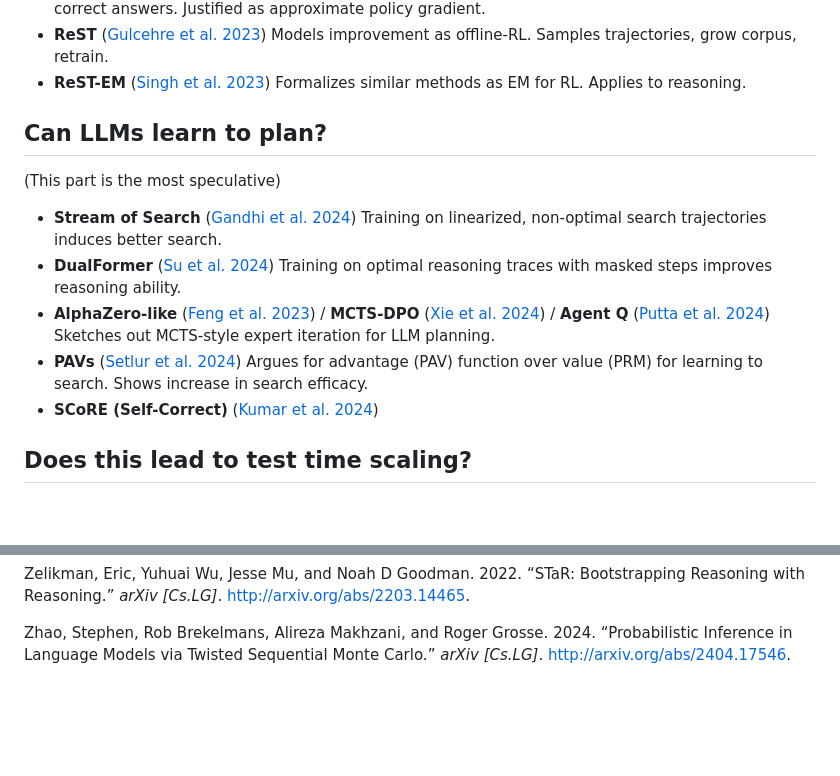
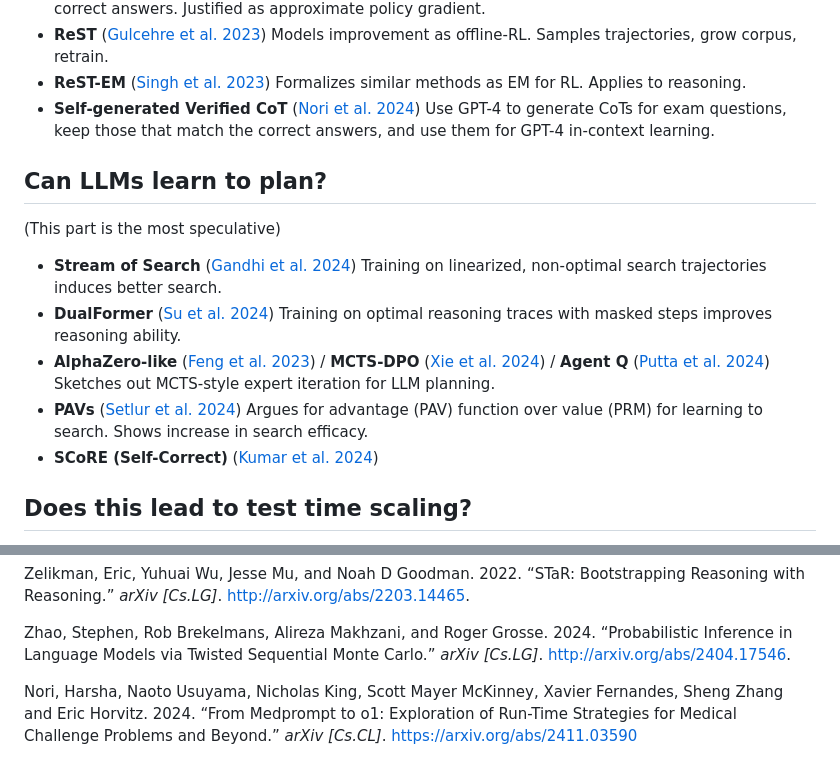
Before and after one commit to usuyama/awesome-o1, a Markdown page: README.md, 2 parts joined by grey strips. Rendered like a GitHub page; blank space fills up the shorter version.

Commit message:
Add Medprompt

```diff
--- a/README.md
+++ b/README.md
@@ -92,6 +92,7 @@ OpenAI’s [o1](https://openai.com/index/learning-to-reason-with-llms/).
     retrain.
 -   **ReST-EM** ([Singh et al. 2023](#ref-Singh2023-eb)) Formalizes
     similar methods as EM for RL. Applies to reasoning.
+-   **Self-generated Verified CoT** ([Nori et al. 2024](#ref-Nori2024)) Use GPT-4 to generate CoTs for exam questions, keep those that match the correct answers, and use them for GPT-4 in-context learning.
 
 ## Can LLMs learn to plan?
 
@@ -111,7 +112,6 @@ OpenAI’s [o1](https://openai.com/index/learning-to-reason-with-llms/).
     advantage (PAV) function over value (PRM) for learning to search.
     Shows increase in search efficacy.
 -   **SCoRE (Self-Correct)** ([Kumar et al. 2024](#ref-Kumar2024-fj))
-
 ## Does this lead to test time scaling?
 
 -   **Optimal test scaling** ([Snell et al. 2024](#ref-Snell2024-dx))
@@ -318,3 +318,5 @@ Bootstrapping Reasoning with Reasoning.” *arXiv \[Cs.LG\]*.
 Zhao, Stephen, Rob Brekelmans, Alireza Makhzani, and Roger Grosse. 2024.
 “Probabilistic Inference in Language Models via Twisted Sequential Monte
 Carlo.” *arXiv \[Cs.LG\]*. <http://arxiv.org/abs/2404.17546>.
+
+Nori, Harsha, Naoto Usuyama, Nicholas King, Scott Mayer McKinney, Xavier Fernandes, Sheng Zhang and Eric Horvitz. 2024. “From Medprompt to o1: Exploration of Run-Time Strategies for Medical Challenge Problems and Beyond.”  *arXiv \[Cs.CL\]*. <https://arxiv.org/abs/2411.03590>
```
